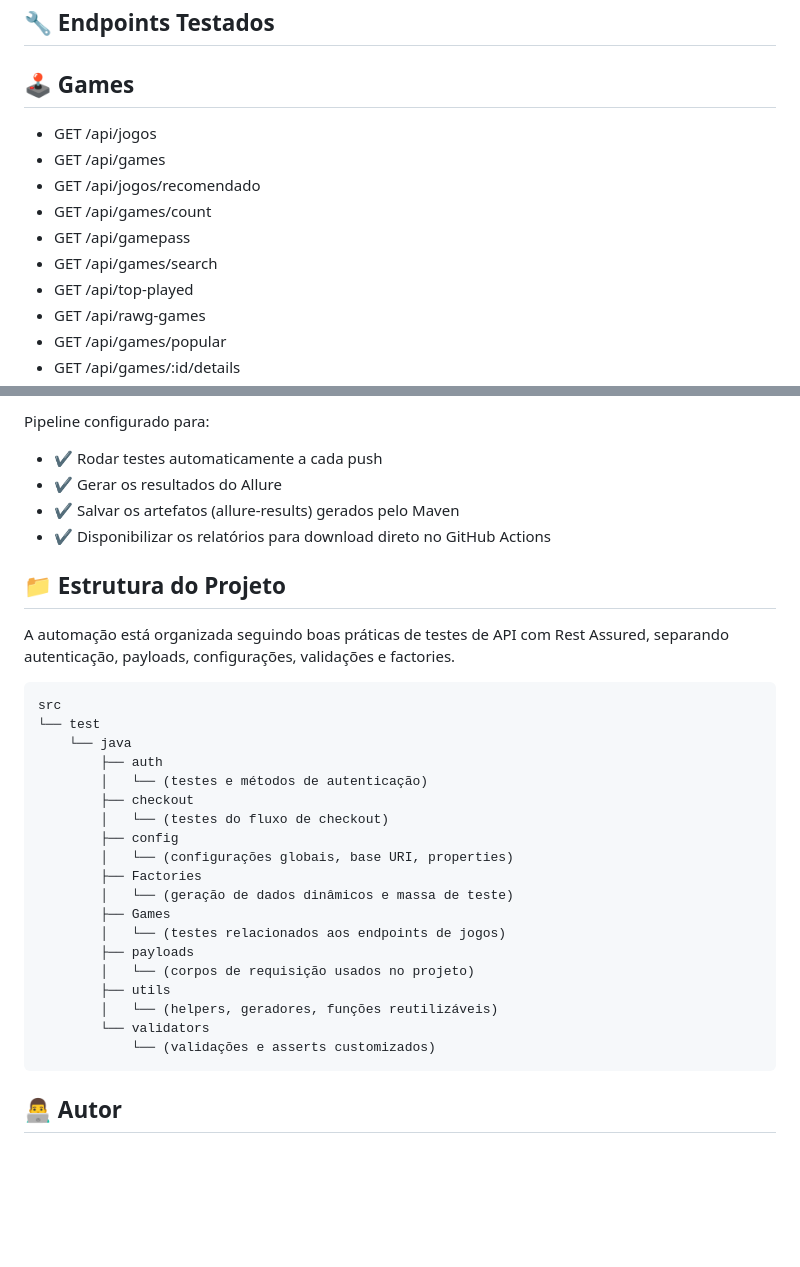
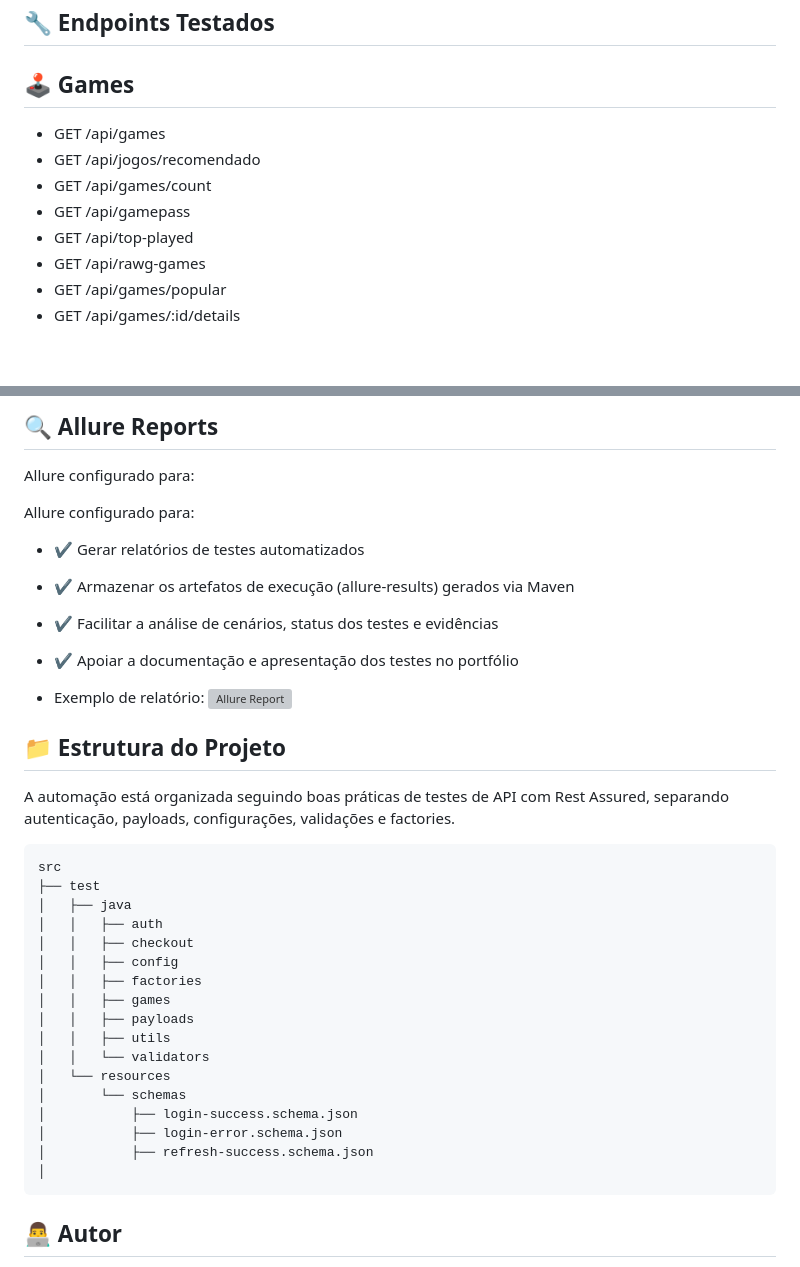
Before and after one commit to JoaoPauloQA/REST-Assured-Automation, a Markdown page: README.md, 2 parts joined by grey strips. GitHub-like rendering; blank space fills up the shorter version; grey boxes are pictures that could not be loaded.

Commit message:
DOCS: atualização Readme

````diff
--- a/README.md
+++ b/README.md
@@ -74,12 +74,10 @@ git clone https://github.com/JoaoPauloQA/REST-Assured-Automation
 ## 🔧 Endpoints Testados
 ## 🕹️ Games
 
-- GET	/api/jogos
 - GET	/api/games
 - GET	/api/jogos/recomendado
 - GET	/api/games/count
 - GET	/api/gamepass
-- GET	/api/games/search
 - GET	/api/top-played
 - GET	/api/rawg-games
 - GET	/api/games/popular
@@ -114,10 +112,18 @@ Os testes de contrato incluem:
 
-Pipeline configurado para:
+## 🔍 Allure Reports
 
-- ✔ Rodar testes automaticamente a cada push
-- ✔ Gerar os resultados do Allure
-- ✔ Salvar os artefatos (allure-results) gerados pelo Maven
-- ✔ Disponibilizar os relatórios para download direto no GitHub Actions
+Allure  configurado para:
+
+Allure configurado para:
+
+- ✔ Gerar relatórios de testes automatizados
+- ✔ Armazenar os artefatos de execução (allure-results) gerados via Maven
+- ✔ Facilitar a análise de cenários, status dos testes e evidências
+- ✔ Apoiar a documentação e apresentação dos testes no portfólio
+
+- Exemplo de relatório:
+![Allure Report](assets/allure-reports.png)
+
 
  ## 📁 Estrutura do Projeto
 
@@ -125,24 +131,22 @@ A automação está organizada seguindo boas práticas de testes de API com Rest
 
 ```
 src
-└── test
-    └── java
-        ├── auth
-        │   └── (testes e métodos de autenticação)
-        ├── checkout
-        │   └── (testes do fluxo de checkout)
-        ├── config
-        │   └── (configurações globais, base URI, properties)
-        ├── Factories
-        │   └── (geração de dados dinâmicos e massa de teste)
-        ├── Games
-        │   └── (testes relacionados aos endpoints de jogos)
-        ├── payloads
-        │   └── (corpos de requisição usados no projeto)
-        ├── utils
-        │   └── (helpers, geradores, funções reutilizáveis)
-        └── validators
-            └── (validações e asserts customizados)
+├── test
+│   ├── java
+│   │   ├── auth
+│   │   ├── checkout
+│   │   ├── config
+│   │   ├── factories
+│   │   ├── games
+│   │   ├── payloads
+│   │   ├── utils
+│   │   └── validators
+│   └── resources
+│       └── schemas
+│           ├── login-success.schema.json
+│           ├── login-error.schema.json
+│           ├── refresh-success.schema.json
+│
 ```
 
 ## 👨‍💻 Autor
````
Also changed, not shown: other parts of README.md (+1 -1 lines).
